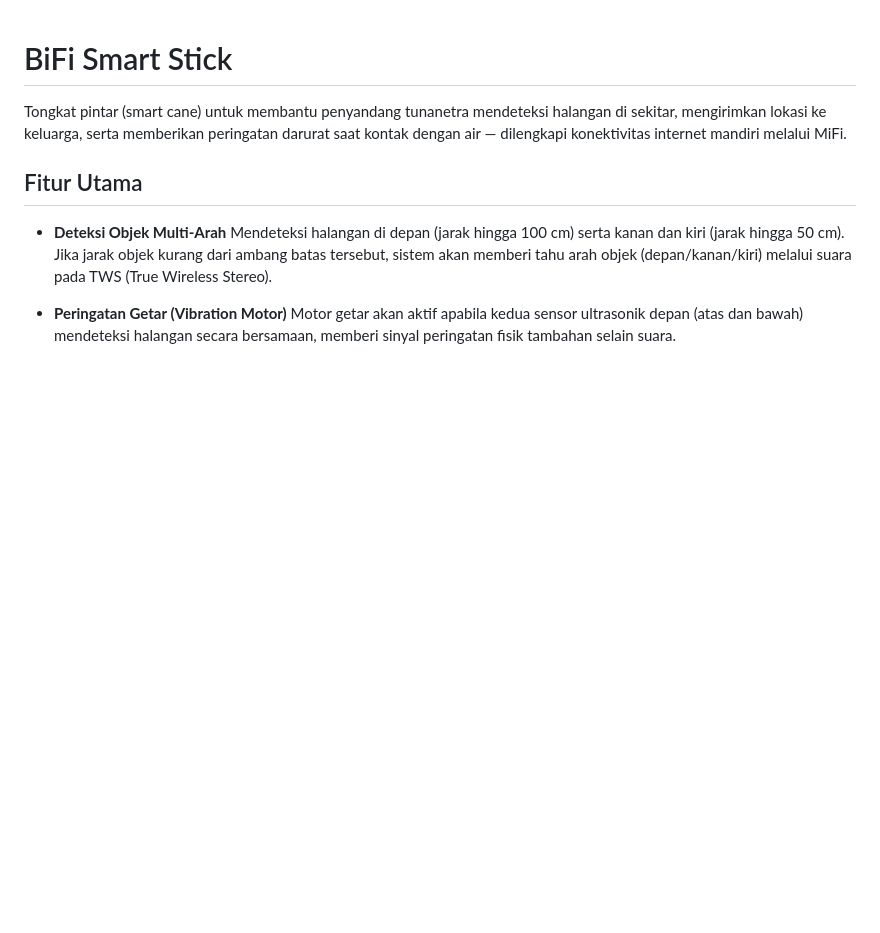
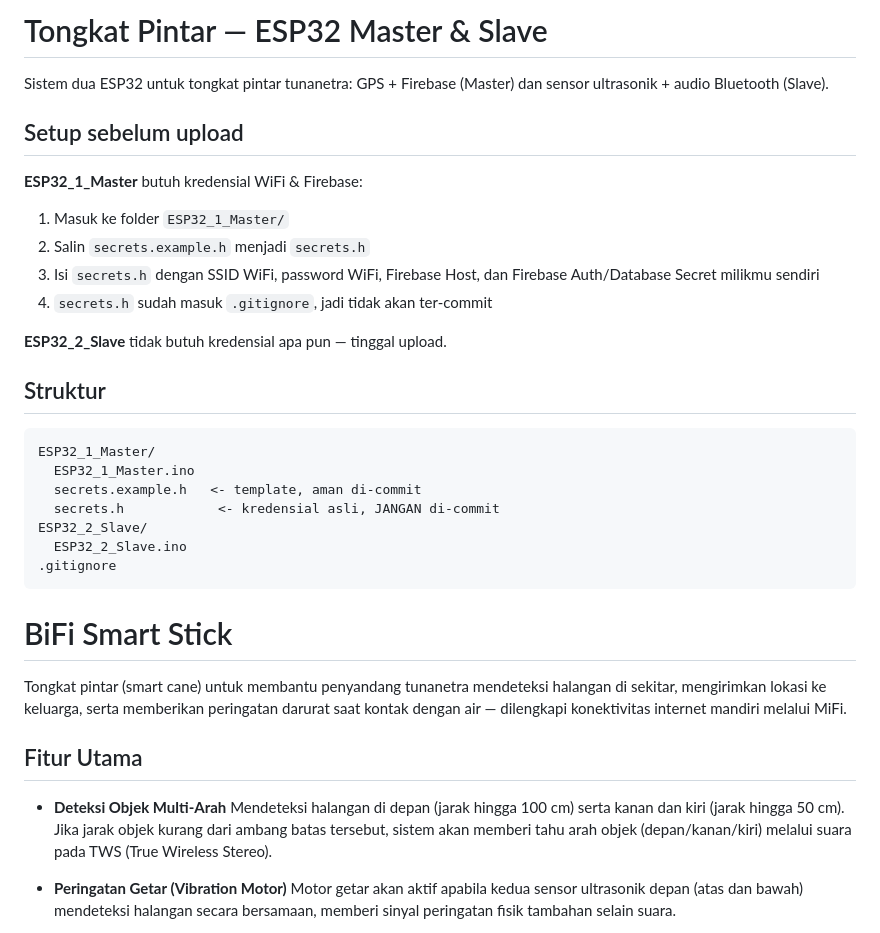
Before and after one commit to muhammadhabiburrohman-it/P2-SmartStick-Tunanetra26, a Markdown page: README.md, the part around the change. Drawn GitHub-style; blank space fills up the shorter version.

````diff
--- a/README.md
+++ b/README.md
@@ -1,3 +1,31 @@
+# Tongkat Pintar — ESP32 Master & Slave
+
+Sistem dua ESP32 untuk tongkat pintar tunanetra: GPS + Firebase (Master) dan sensor ultrasonik + audio Bluetooth (Slave).
+
+## Setup sebelum upload
+
+**ESP32_1_Master** butuh kredensial WiFi & Firebase:
+
+1. Masuk ke folder `ESP32_1_Master/`
+2. Salin `secrets.example.h` menjadi `secrets.h`
+3. Isi `secrets.h` dengan SSID WiFi, password WiFi, Firebase Host, dan Firebase Auth/Database Secret milikmu sendiri
+4. `secrets.h` sudah masuk `.gitignore`, jadi tidak akan ter-commit
+
+**ESP32_2_Slave** tidak butuh kredensial apa pun — tinggal upload.
+
+## Struktur
+
+```
+ESP32_1_Master/
+  ESP32_1_Master.ino
+  secrets.example.h   <- template, aman di-commit
+  secrets.h            <- kredensial asli, JANGAN di-commit
+ESP32_2_Slave/
+  ESP32_2_Slave.ino
+.gitignore
+```
+
+
 # BiFi Smart Stick
 
 Tongkat pintar (smart cane) untuk membantu penyandang tunanetra mendeteksi halangan di sekitar, mengirimkan lokasi ke keluarga, serta memberikan peringatan darurat saat kontak dengan air — dilengkapi konektivitas internet mandiri melalui MiFi.
````
